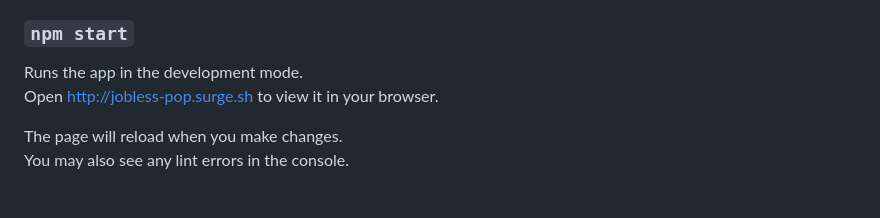
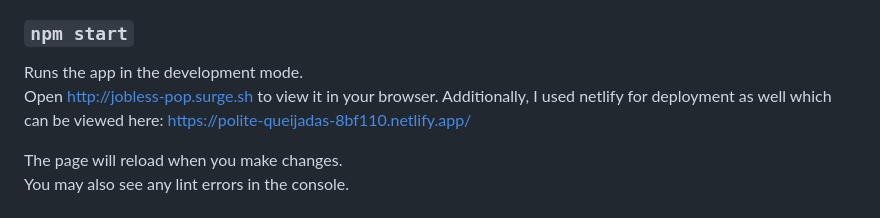
Before and after one commit to Areeb297/Spotify_react_app, a Markdown page: README.md, the part around the change. Rendered like a GitHub page.

```diff
--- a/README.md
+++ b/README.md
@@ -10,6 +10,7 @@ In the project directory, you can run:
 
 Runs the app in the development mode.\
 Open [http://jobless-pop.surge.sh](http://jobless-pop.surge.sh) to view it in your browser.
+Additionally, I used netlify for deployment as well which can be viewed here: [https://polite-queijadas-8bf110.netlify.app/](https://polite-queijadas-8bf110.netlify.app/)
 
 The page will reload when you make changes.\
 You may also see any lint errors in the console.
```
